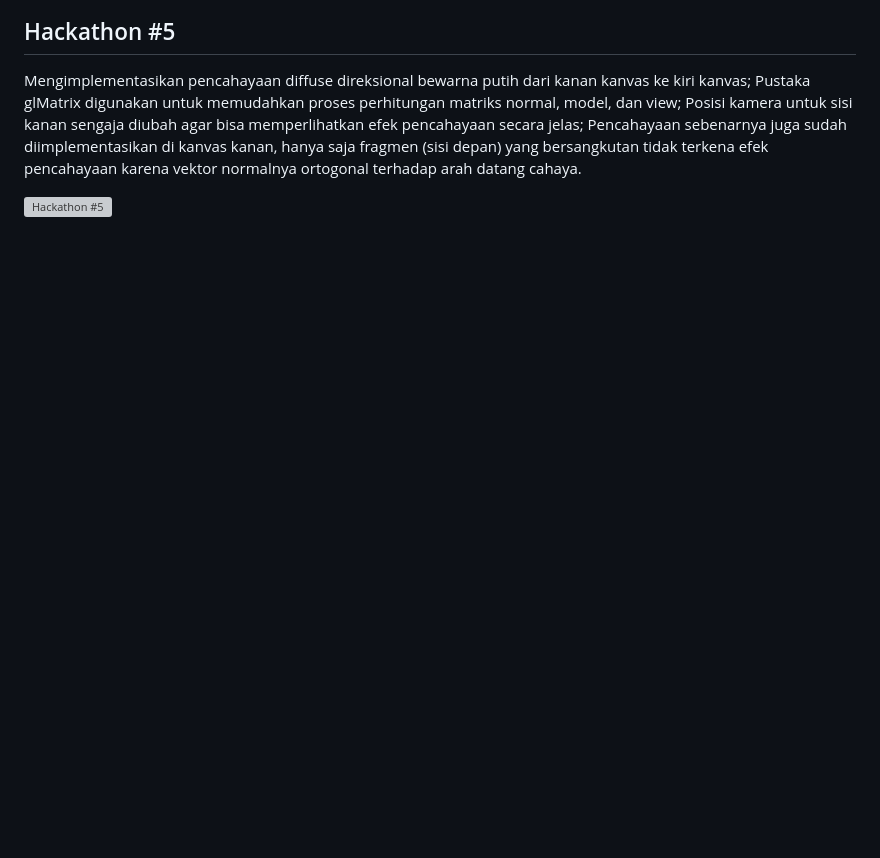
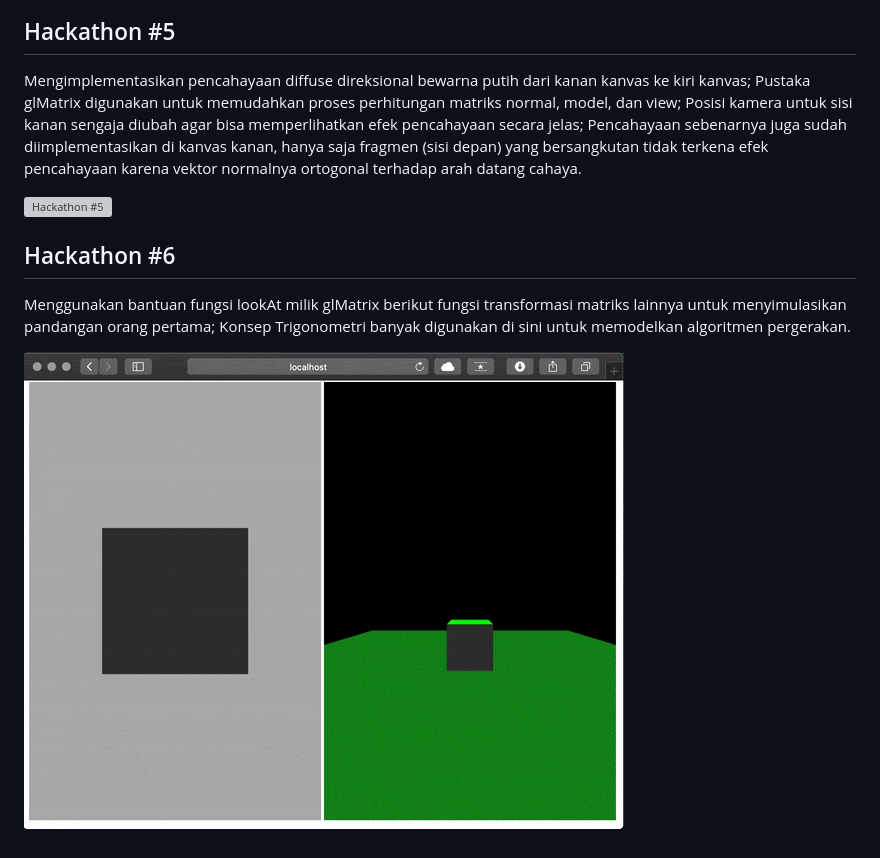
Before and after one commit to grafkom-2020/tugas-1, a Markdown page: README.md, the part around the change. Drawn GitHub-style; pictures changed too: hackathon6.gif (added); blank space fills up the shorter version; grey boxes are pictures that could not be loaded.

Commit message:
Hackathon #6

```diff
--- a/README.md
+++ b/README.md
@@ -39,3 +39,9 @@ Mengimplementasikan pencahayaan ambient dengan nilai (intensitas) sebesar `0.2`
 Mengimplementasikan pencahayaan diffuse direksional bewarna putih dari kanan kanvas ke kiri kanvas; Pustaka glMatrix digunakan untuk memudahkan proses perhitungan matriks normal, model, dan view; Posisi kamera untuk sisi kanan sengaja diubah agar bisa memperlihatkan efek pencahayaan secara jelas; Pencahayaan sebenarnya juga sudah diimplementasikan di kanvas kanan, hanya saja fragmen (sisi depan) yang bersangkutan tidak terkena efek pencahayaan karena vektor normalnya ortogonal terhadap arah datang cahaya.
 
 ![Hackathon #5](hackathon5.gif)
+
+## Hackathon #6
+
+Menggunakan bantuan fungsi lookAt milik glMatrix berikut fungsi transformasi matriks lainnya untuk menyimulasikan pandangan orang pertama; Konsep Trigonometri banyak digunakan di sini untuk memodelkan algoritmen pergerakan.
+
+![Hackathon #6](hackathon6.gif)
```
Also changed, not shown: 2 other files.
